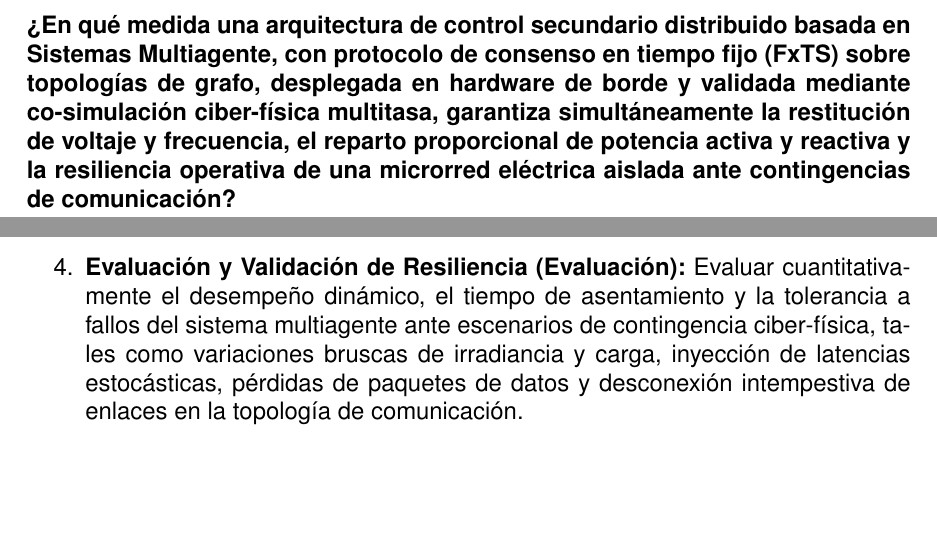
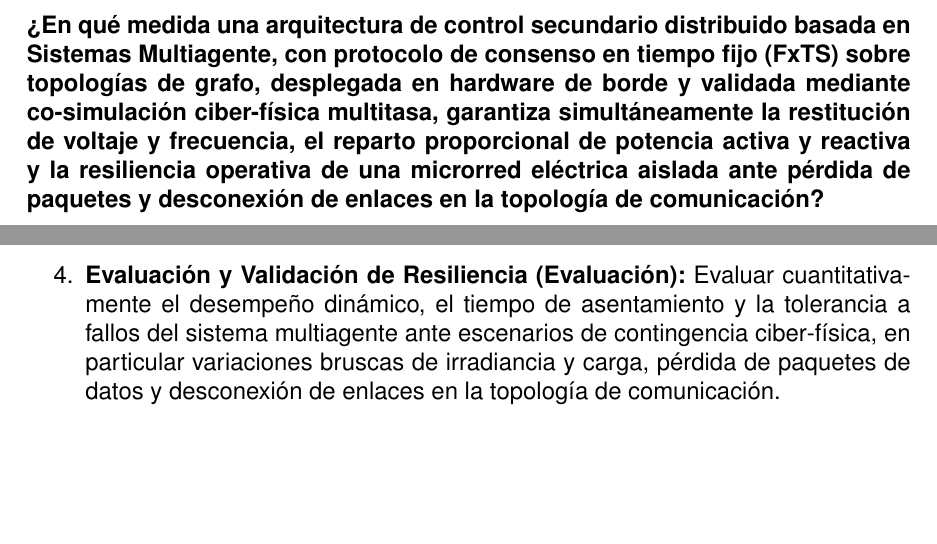
Before and after one commit to jhonclavijotro/documento_tesis, a LaTeX document (main.tex, which reads SECCIONES/OBJETIVOS.tex, SECCIONES/PROBLEMA.tex): two parts of pages 13 and 14 of 80, joined at a grey line, cut so that both start at the same text. Compiled offline with pdfLaTeX.

Commit message:
D-27 bloque 1-2: objetivo 4 y pregunta de investigacion acotados a perdida de paquetes y desconexion
Redactado por @writer. Verificado: 80 paginas, 0 errores, 0 indefinidas, cero rayas largas.

```diff
--- a/SECCIONES/OBJETIVOS.tex
+++ b/SECCIONES/OBJETIVOS.tex
@@ -12,5 +12,5 @@ Desarrollar y validar una arquitectura de control secundario distribuido basada
 
     \item \textbf{Despliegue en Hardware Embebido (Implementación):} Implementar la arquitectura distribuida en un entorno experimental compuesto por dispositivos de borde (clúster Raspberry Pi 5) y contenedores modulares aislados (Docker), instanciando los recursos de generación de la configuración híbrida de validación (Diésel, Solar Fotovoltaico y BESS) sobre una red radial de ocho barras en baja tensión, e incorporando una capa de emulación de condiciones adversas de red.
 
-    \item \textbf{Evaluación y Validación de Resiliencia (Evaluación):} Evaluar cuantitativamente el desempeño dinámico, el tiempo de asentamiento y la tolerancia a fallos del sistema multiagente ante escenarios de contingencia ciber-física, tales como variaciones bruscas de irradiancia y carga, inyección de latencias estocásticas, pérdidas de paquetes de datos y desconexión intempestiva de enlaces en la topología de comunicación.
+    \item \textbf{Evaluación y Validación de Resiliencia (Evaluación):} Evaluar cuantitativamente el desempeño dinámico, el tiempo de asentamiento y la tolerancia a fallos del sistema multiagente ante escenarios de contingencia ciber-física, en particular variaciones bruscas de irradiancia y carga, pérdida de paquetes de datos y desconexión de enlaces en la topología de comunicación.
 \end{enumerate}
--- a/SECCIONES/PROBLEMA.tex
+++ b/SECCIONES/PROBLEMA.tex
@@ -32,4 +32,4 @@ Por consiguiente, se requiere una metodología de \textbf{Co-Simulación Ciber-F
 \subsection{Pregunta de Investigación}
 A partir del contexto y la brecha técnica identificada, se formula la siguiente pregunta central de investigación:
 
-\textbf{¿En qué medida una arquitectura de control secundario distribuido basada en Sistemas Multiagente, con protocolo de consenso en tiempo fijo (FxTS) sobre topologías de grafo, desplegada en hardware de borde y validada mediante co-simulación ciber-física multitasa, garantiza simultáneamente la restitución de voltaje y frecuencia, el reparto proporcional de potencia activa y reactiva y la resiliencia operativa de una microrred eléctrica aislada ante contingencias de comunicación?}
+\textbf{¿En qué medida una arquitectura de control secundario distribuido basada en Sistemas Multiagente, con protocolo de consenso en tiempo fijo (FxTS) sobre topologías de grafo, desplegada en hardware de borde y validada mediante co-simulación ciber-física multitasa, garantiza simultáneamente la restitución de voltaje y frecuencia, el reparto proporcional de potencia activa y reactiva y la resiliencia operativa de una microrred eléctrica aislada ante pérdida de paquetes y desconexión de enlaces en la topología de comunicación?}
```
